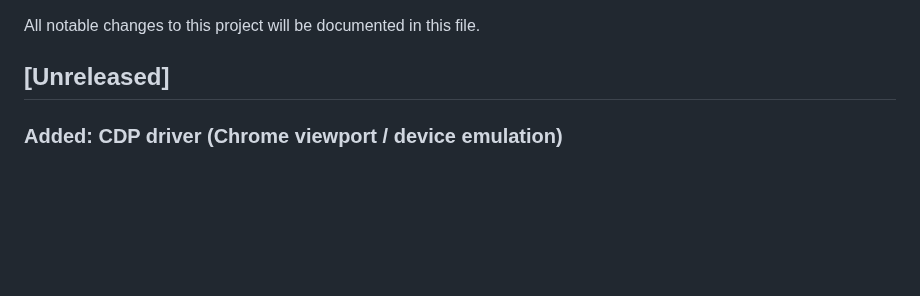
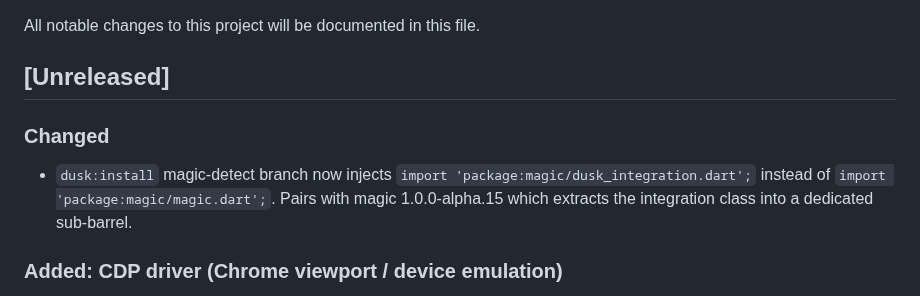
Before and after one commit to fluttersdk/dusk, a Markdown page: CHANGELOG.md, the part around the change. Drawn GitHub-style; blank space fills up the shorter version.

Commit message:
docs(install): CHANGELOG entry for magic sub-barrel inject path swap
dusk:install magic-detect branch injects package:magic/dusk_integration.dart
instead of package:magic/magic.dart, pairing with magic 1.0.0-alpha.15.

```diff
--- a/CHANGELOG.md
+++ b/CHANGELOG.md
@@ -3,6 +3,10 @@
 All notable changes to this project will be documented in this file.
 
 ## [Unreleased]
+
+### Changed
+
+- `dusk:install` magic-detect branch now injects `import 'package:magic/dusk_integration.dart';` instead of `import 'package:magic/magic.dart';`. Pairs with magic 1.0.0-alpha.15 which extracts the integration class into a dedicated sub-barrel.
 
 ### Added: CDP driver (Chrome viewport / device emulation)
 
```
